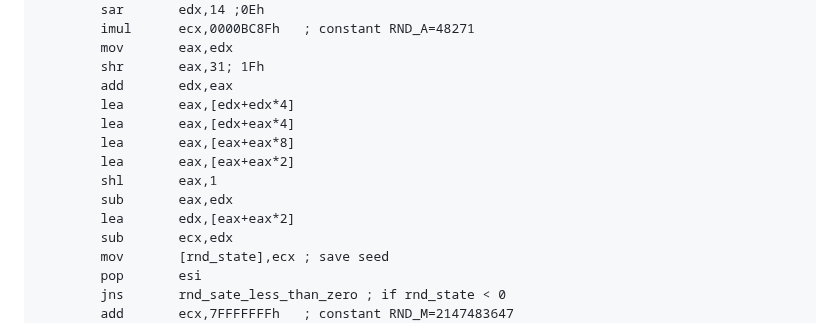
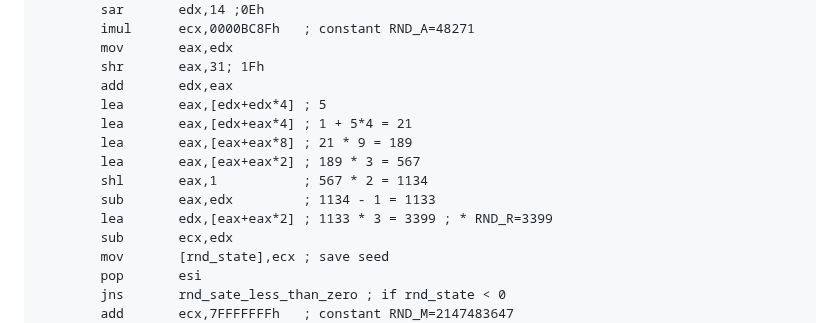
Before and after one commit to Blitz3DFASM/Blitz3DFASMSDK, a Markdown page: README.md, the part around one of its changes. Rendered like a GitHub page.

```diff
--- a/README.md
+++ b/README.md
@@ -348,13 +348,13 @@ This assembler code:
             mov       eax,edx
             shr       eax,31; 1Fh
             add       edx,eax
-            lea       eax,[edx+edx*4]
-            lea       eax,[edx+eax*4]
-            lea       eax,[eax+eax*8]
-            lea       eax,[eax+eax*2]
-            shl       eax,1
-            sub       eax,edx
-            lea       edx,[eax+eax*2]
+            lea       eax,[edx+edx*4] ; 5
+            lea       eax,[edx+eax*4] ; 1 + 5*4 = 21
+            lea       eax,[eax+eax*8] ; 21 * 9 = 189
+            lea       eax,[eax+eax*2] ; 189 * 3 = 567
+            shl       eax,1           ; 567 * 2 = 1134
+            sub       eax,edx         ; 1134 - 1 = 1133
+            lea       edx,[eax+eax*2] ; 1133 * 3 = 3399 ; * RND_R=3399
             sub       ecx,edx
             mov       [rnd_state],ecx ; save seed
             pop       esi
```
Also changed, not shown: other parts of README.md (+1 -1 lines).
